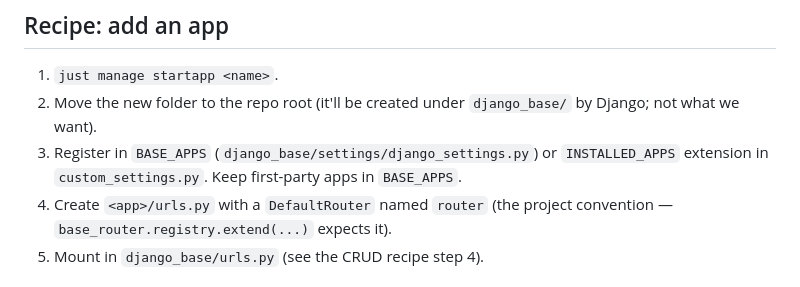
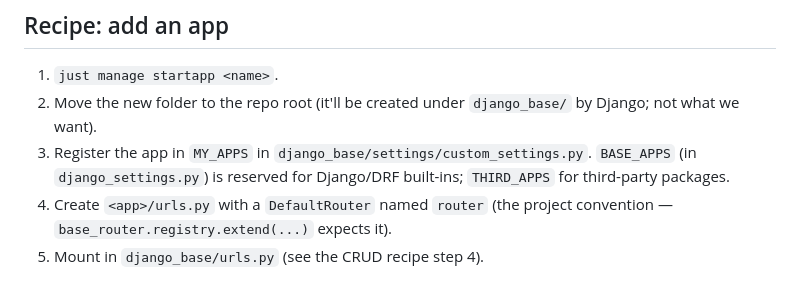
Before and after one commit to Linkcharsoft/django-base-project, a Markdown page: docs/development-guide.md, the part around the change. Drawn GitHub-style.

Commit message:
[ UPDATE ] Docs

```diff
--- a/docs/development-guide.md
+++ b/docs/development-guide.md
@@ -124,7 +124,7 @@ Annotate with `@extend_schema(request=ArchiveSerializer, responses=...)` so the
 
 1. `just manage startapp <name>`.
 2. Move the new folder to the repo root (it'll be created under `django_base/` by Django; not what we want).
-3. Register in `BASE_APPS` (`django_base/settings/django_settings.py`) or `INSTALLED_APPS` extension in `custom_settings.py`. Keep first-party apps in `BASE_APPS`.
+3. Register the app in `MY_APPS` in `django_base/settings/custom_settings.py`. `BASE_APPS` (in `django_settings.py`) is reserved for Django/DRF built-ins; `THIRD_APPS` for third-party packages.
 4. Create `<app>/urls.py` with a `DefaultRouter` named `router` (the project convention — `base_router.registry.extend(...)` expects it).
 5. Mount in `django_base/urls.py` (see the CRUD recipe step 4).
 
```
Also changed, not shown: 1 other file.
